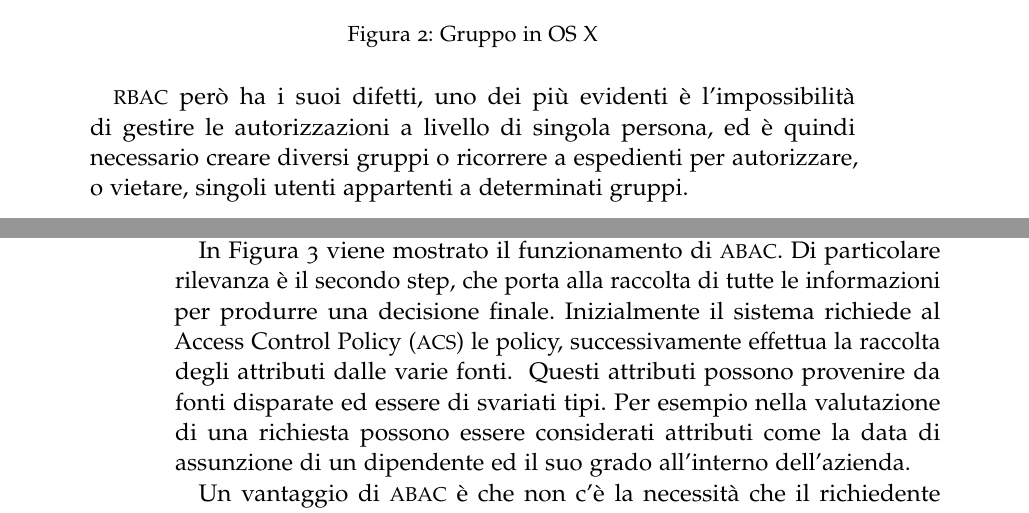
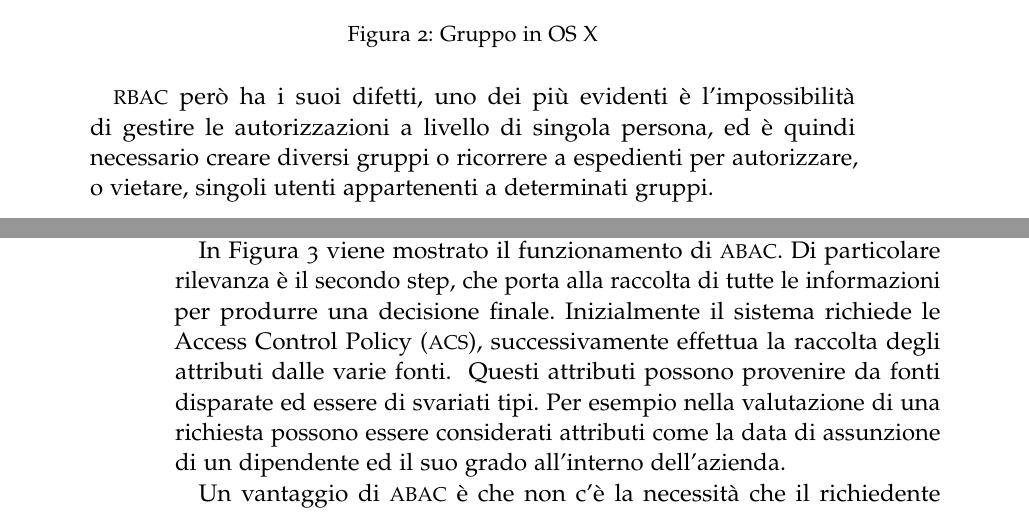
Before and after one commit to iskorini/BCs-Thesis, a LaTeX thesis (THESIS/thesis.tex, which reads THESIS/Chapters/usagecontrol.tex): two parts of pages 16 and 17 of 87, joined at a grey line, cut so that both start at the same text. The pictures show the PDF file THESIS/thesis.pdf that the author committed with the source.

Commit message:
corretti errori

```diff
--- a/THESIS/Chapters/usagecontrol.tex
+++ b/THESIS/Chapters/usagecontrol.tex
@@ -63,7 +63,7 @@ Un utente può anche far parte di più gruppi, per esempio un contabile di un'az
 Come si può vedere in Figura \ref{fig:group2} il concetto di gruppo è implementato nei sistemi operativi moderni, in particolare in OS X, Windows e sistemi UNIX-Like.
 
 \MyFig{group2}{Gruppo in OS X}{0.9}{h}
-\ac{RBAC} però ha i suoi difetti, uno dei più evidenti è l'impossibilità di gestire le autorizzazioni a livello di singola persona, ed è quindi necessario creare diversi gruppi o ricorrere a espedienti per autorizzare, o vietare, singoli utenti appartenti a determinati gruppi.
+\ac{RBAC} però ha i suoi difetti, uno dei più evidenti è l'impossibilità di gestire le autorizzazioni a livello di singola persona, ed è quindi necessario creare diversi gruppi o ricorrere a espedienti per autorizzare, o vietare, singoli utenti appartenenti a determinati gruppi.
 
 % subsection role_based_access_control (end)
 
@@ -76,7 +76,7 @@ In questa nuova architettura è presente un nuovo componente chiamato \ac{PDP} i
 Ogni attributo è un campo distinto dagli altri che il \ac{PDP} compara con un insieme di valori per determinare o meno l'accesso alla risorsa.
 
 In Figura~\ref{fig:ABAC} viene mostrato il funzionamento di \ac{ABAC}. Di particolare rilevanza è il secondo step, che porta alla raccolta di tutte le informazioni per produrre una decisione finale.
-Inizialmente il sistema richiede al \ac{ACS} le policy, successivamente effettua la raccolta degli attributi dalle varie fonti.
+Inizialmente il sistema richiede le \ac{ACS}, successivamente effettua la raccolta degli attributi dalle varie fonti.
 \MyFig{ABAC}{Scenario ABAC base}{0.8}{} %SOSTITUIRE CON GRAFICO SIMILE
 Questi attributi possono provenire da fonti disparate ed essere di svariati tipi. Per esempio nella valutazione di una richiesta possono essere considerati attributi come la data di assunzione di un dipendente ed il suo grado all'interno dell'azienda.
 
```
Also changed, not shown: THESIS/thesis.pdf, THESIS/Chapters/usagecontrol.tex (2 more changed lines).
